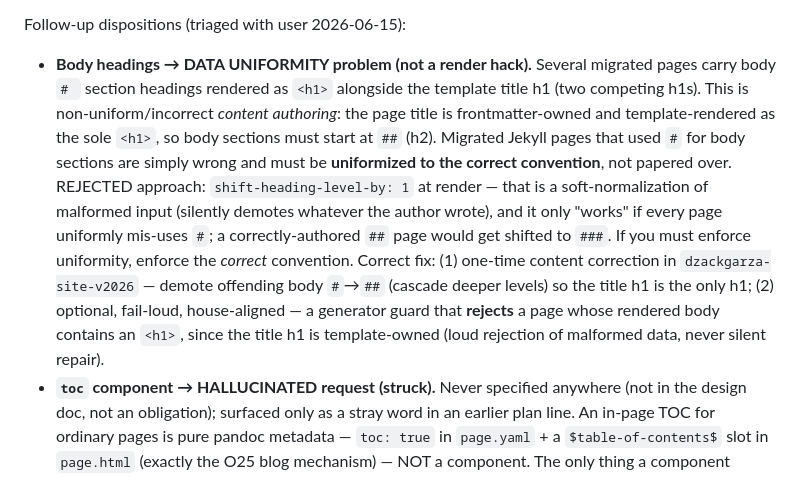
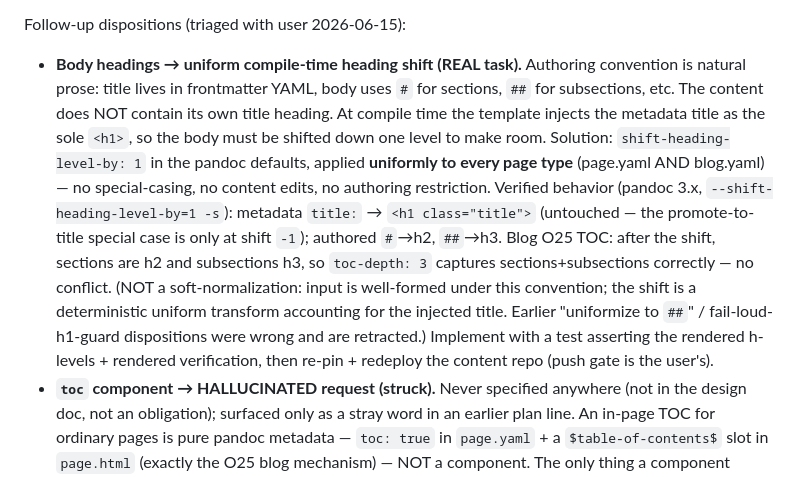
Before and after one commit to dzackgarza/pandoc-ssg, a Markdown page: .agents/memories/implementation-plan.md, the part around the change. Rendered like a GitHub page.

Commit message:
docs(memory): heading shift is the correct fix — uniform shift-heading-level-by:1, verified
Co-Authored-By: Claude Opus 4.8 (1M context) <noreply@anthropic.com>

```diff
--- a/.agents/memories/implementation-plan.md
+++ b/.agents/memories/implementation-plan.md
@@ -52,21 +52,22 @@ Resolved: generator/content split shipped — generator is content-free (pushed
 
 Follow-up dispositions (triaged with user 2026-06-15):
 
-- **Body headings → DATA UNIFORMITY problem (not a render hack).** Several migrated
-  pages carry body `# ` section headings rendered as `<h1>` alongside the template
-  title h1 (two competing h1s). This is non-uniform/incorrect *content authoring*: the
-  page title is frontmatter-owned and template-rendered as the sole `<h1>`, so body
-  sections must start at `##` (h2). Migrated Jekyll pages that used `#` for body
-  sections are simply wrong and must be **uniformized to the correct convention**, not
-  papered over. REJECTED approach: `shift-heading-level-by: 1` at render — that is a
-  soft-normalization of malformed input (silently demotes whatever the author wrote),
-  and it only "works" if every page uniformly mis-uses `#`; a correctly-authored `##`
-  page would get shifted to `###`. If you must enforce uniformity, enforce the *correct*
-  convention. Correct fix: (1) one-time content correction in `dzackgarza-site-v2026` —
-  demote offending body `#`→`##` (cascade deeper levels) so the title h1 is the only h1;
-  (2) optional, fail-loud, house-aligned — a generator guard that **rejects** a page
-  whose rendered body contains an `<h1>`, since the title h1 is template-owned (loud
-  rejection of malformed data, never silent repair).
+- **Body headings → uniform compile-time heading shift (REAL task).** Authoring
+  convention is natural prose: title lives in frontmatter YAML, body uses `#` for
+  sections, `##` for subsections, etc. The content does NOT contain its own title
+  heading. At compile time the template injects the metadata title as the sole `<h1>`,
+  so the body must be shifted down one level to make room. Solution: `shift-heading-level-by: 1`
+  in the pandoc defaults, applied **uniformly to every page type** (page.yaml AND
+  blog.yaml) — no special-casing, no content edits, no authoring restriction.
+  Verified behavior (pandoc 3.x, `--shift-heading-level-by=1 -s`): metadata
+  `title:` → `<h1 class="title">` (untouched — the promote-to-title special case is
+  only at shift `-1`); authored `#`→h2, `##`→h3. Blog O25 TOC: after the shift, sections
+  are h2 and subsections h3, so `toc-depth: 3` captures sections+subsections correctly —
+  no conflict. (NOT a soft-normalization: input is well-formed under this convention;
+  the shift is a deterministic uniform transform accounting for the injected title.
+  Earlier "uniformize to `##`" / fail-loud-h1-guard dispositions were wrong and are
+  retracted.) Implement with a test asserting the rendered h-levels + rendered
+  verification, then re-pin + redeploy the content repo (push gate is the user's).
 - **`toc` component → HALLUCINATED request (struck).** Never specified anywhere (not in
   the design doc, not an obligation); surfaced only as a stray word in an earlier plan
   line. An in-page TOC for ordinary pages is pure pandoc metadata — `toc: true` in
```
